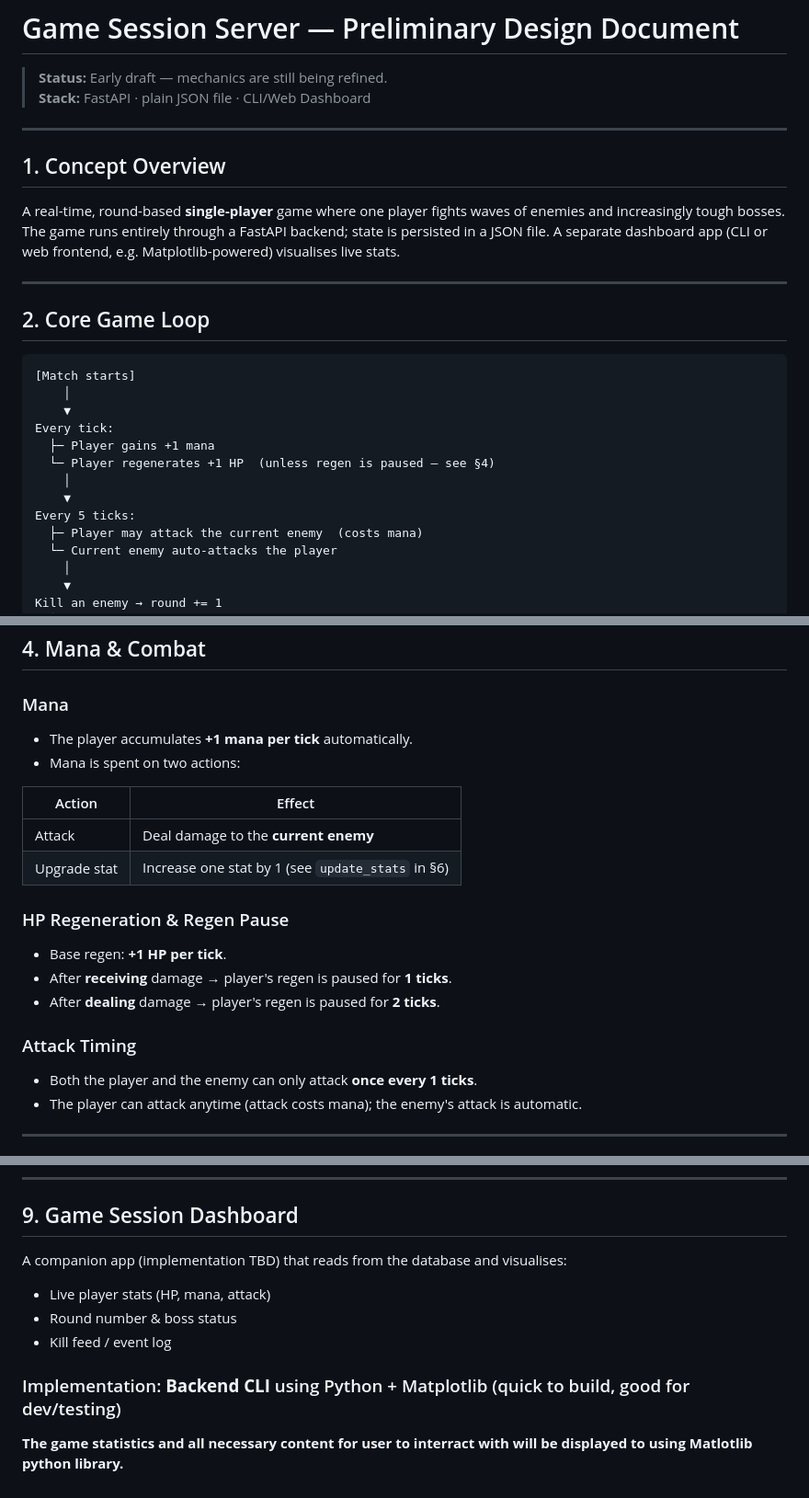
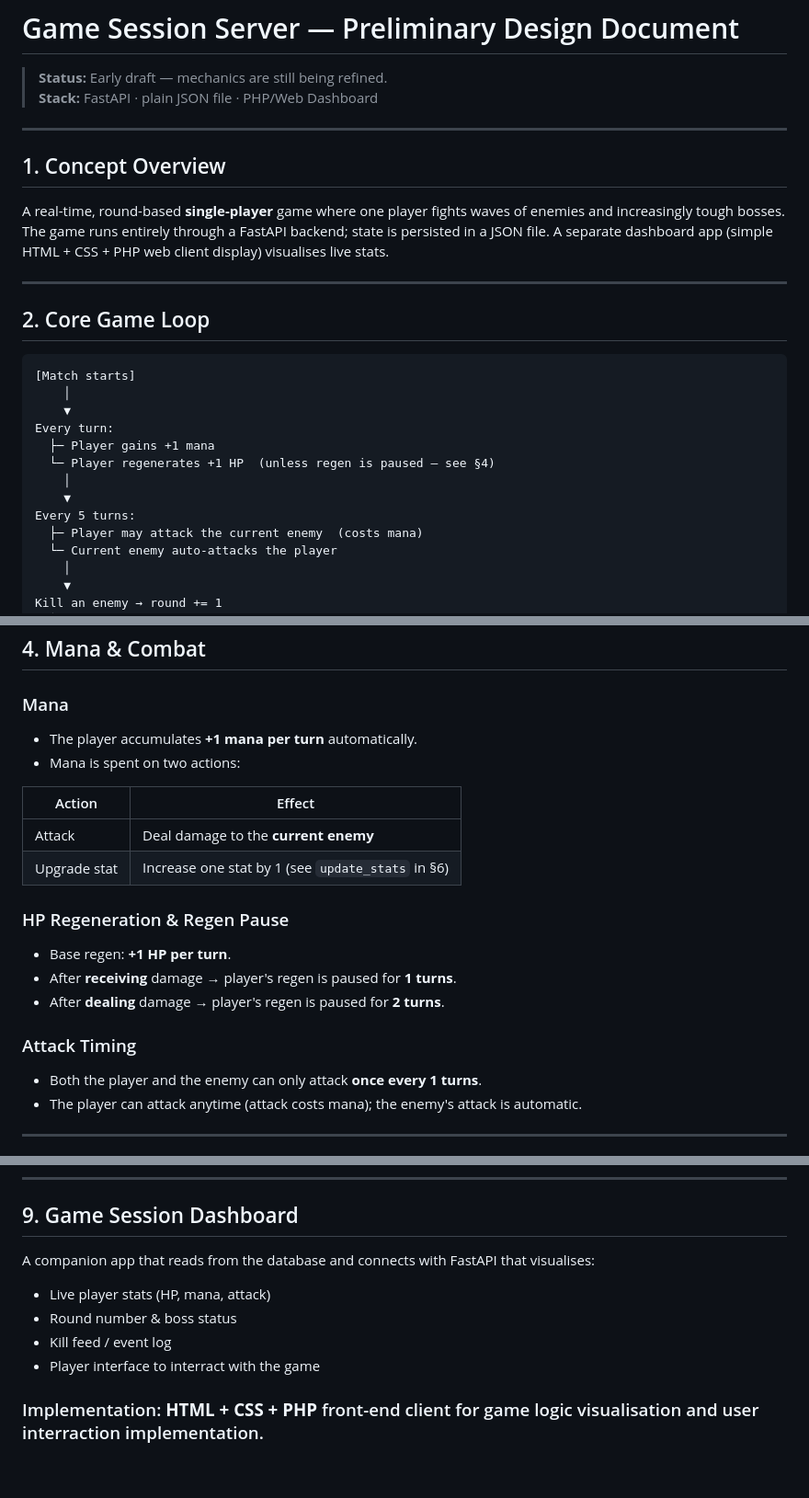
Before and after one commit to GrzegorzMatczak1/game_session_server_fast_api, a Markdown page: README.md, 3 parts joined by grey strips. Shown at 92% size. Rendered like a GitHub page.

Commit message:
Refine game mechanics and dashboard implementation
Updated game mechanics terminology from 'tick' to 'turn' and revised dashboard implementation details.

```diff
--- a/README.md
+++ b/README.md
@@ -1,13 +1,13 @@
 # Game Session Server — Preliminary Design Document
 
 > **Status:** Early draft — mechanics are still being refined.
-> **Stack:** FastAPI · plain JSON file · CLI/Web Dashboard
+> **Stack:** FastAPI · plain JSON file · PHP/Web Dashboard
 
 ---
 
 ## 1. Concept Overview
 
-A real-time, round-based **single-player** game where one player fights waves of enemies and increasingly tough bosses. The game runs entirely through a FastAPI backend; state is persisted in a JSON file. A separate dashboard app (CLI or web frontend, e.g. Matplotlib-powered) visualises live stats.
+A real-time, round-based **single-player** game where one player fights waves of enemies and increasingly tough bosses. The game runs entirely through a FastAPI backend; state is persisted in a JSON file. A separate dashboard app (simple HTML + CSS + PHP web client display) visualises live stats.
 
 ---
 
@@ -17,12 +17,12 @@ A real-time, round-based **single-player** game where one player fights waves of
 [Match starts]
     │
     ▼
-Every tick:
+Every turn:
   ├─ Player gains +1 mana
   └─ Player regenerates +1 HP  (unless regen is paused — see §4)
     │
     ▼
-Every 5 ticks:
+Every 5 turns:
   ├─ Player may attack the current enemy  (costs mana)
   └─ Current enemy auto-attacks the player
     │
@@ -54,7 +54,7 @@ Characters are created and deleted via the API (see §6). Stats can be upgraded
 ## 4. Mana & Combat
 
 ### Mana
-- The player accumulates **+1 mana per tick** automatically.
+- The player accumulates **+1 mana per turn** automatically.
 - Mana is spent on two actions:
 
 | Action | Effect |
@@ -63,12 +63,12 @@ Characters are created and deleted via the API (see §6). Stats can be upgraded
 | Upgrade stat | Increase one stat by 1 (see `update_stats` in §6) |
 
 ### HP Regeneration & Regen Pause
-- Base regen: **+1 HP per tick**.
-- After **receiving** damage → player's regen is paused for **1 ticks**.
-- After **dealing** damage → player's regen is paused for **2 ticks**.
+- Base regen: **+1 HP per turn**.
+- After **receiving** damage → player's regen is paused for **1 turns**.
+- After **dealing** damage → player's regen is paused for **2 turns**.
 
 ### Attack Timing
-- Both the player and the enemy can only attack **once every 1 ticks**.
+- Both the player and the enemy can only attack **once every 1 turns**.
 - The player can attack anytime (attack costs mana); the enemy's attack is automatic.
 
 ---
@@ -151,12 +151,11 @@ All endpoints are served by the **Game Session Server** (FastAPI).
 
 ## 9. Game Session Dashboard
 
-A companion app (implementation TBD) that reads from the database and visualises:
+A companion app that reads from the database and connects with FastAPI that visualises:
 
 - Live player stats (HP, mana, attack)
 - Round number & boss status
 - Kill feed / event log
+- Player interface to interract with the game
 
-### Implementation: **Backend CLI** using Python + Matplotlib (quick to build, good for dev/testing)
-
-**The game statistics and all necessary content for user to interract with will be displayed to using Matlotlib python library.**
+### Implementation: **HTML + CSS + PHP** front-end client for game logic visualisation and user interraction implementation.
```
Also changed, not shown: other parts of README.md (+2 -2 lines).
